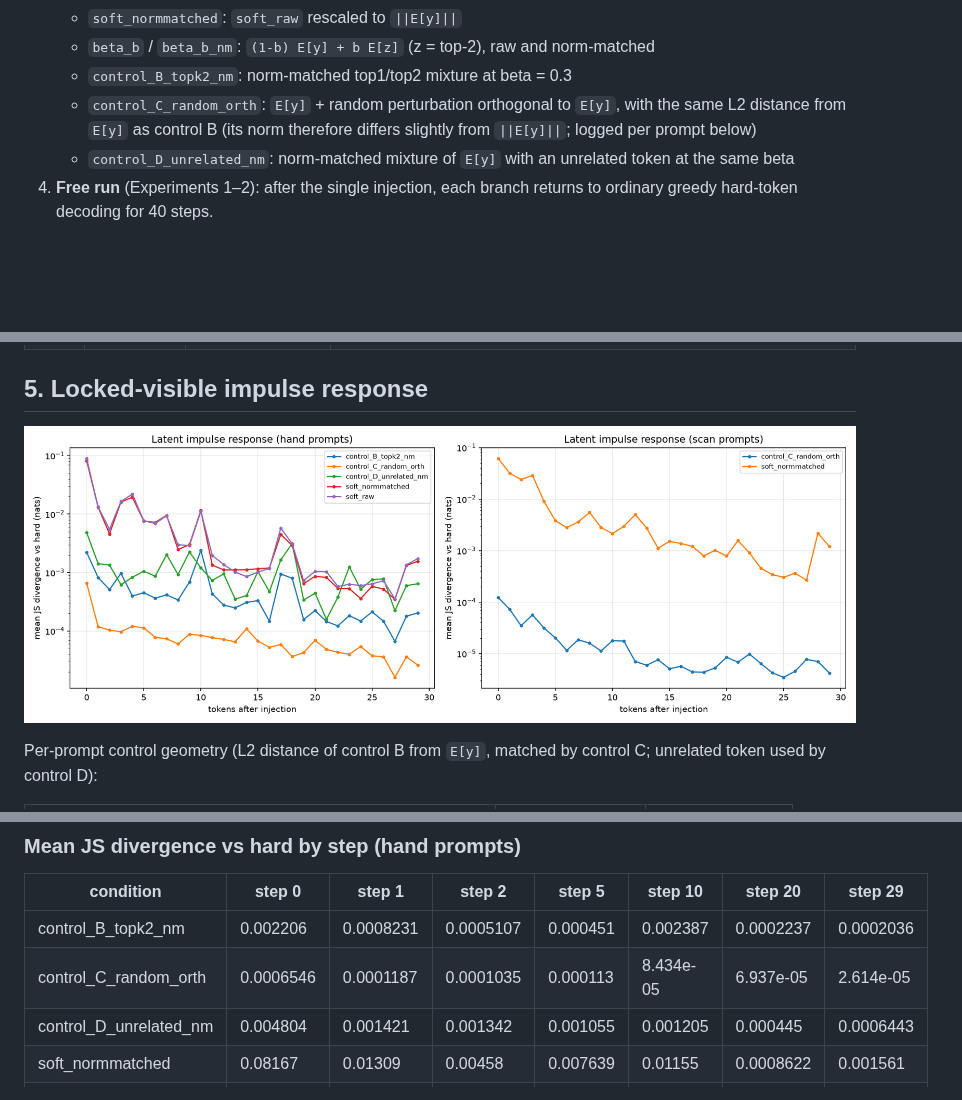
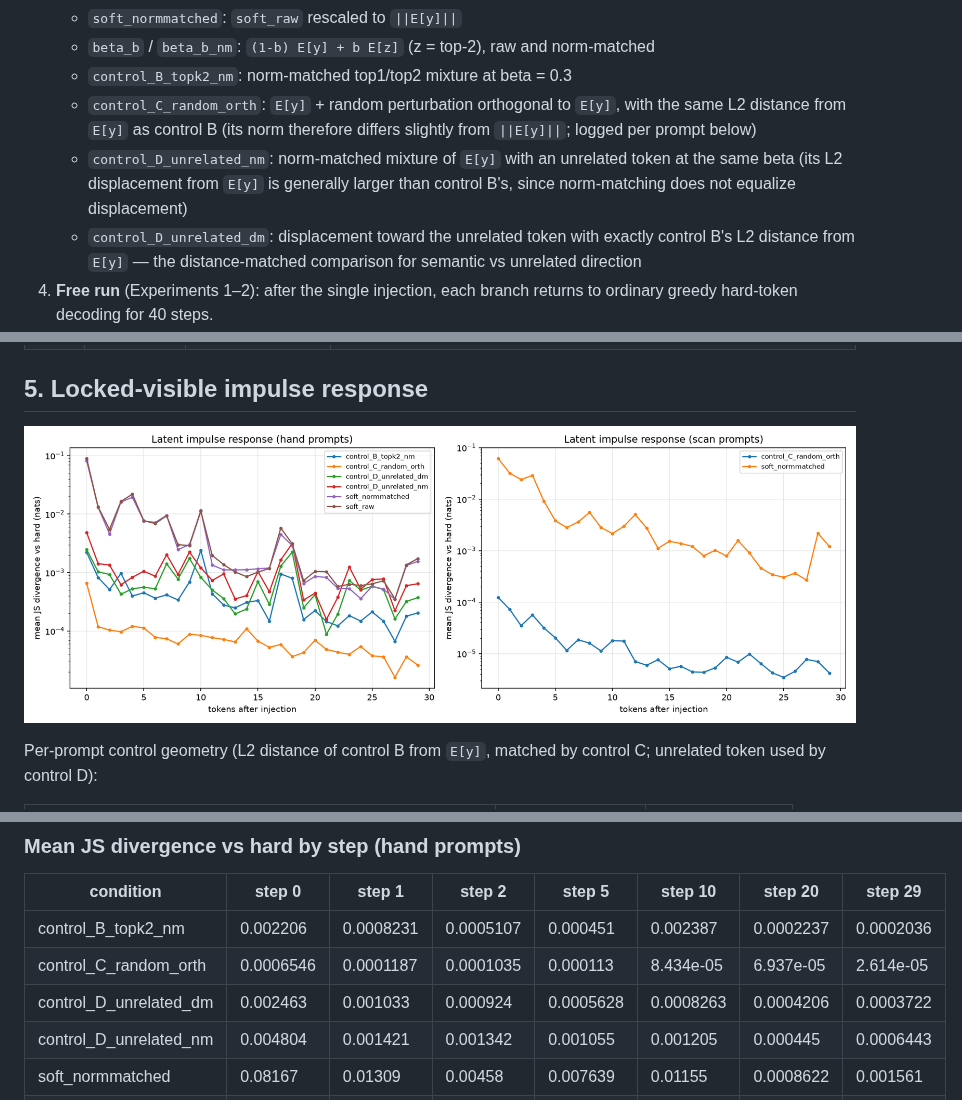
Before and after one commit to jpmcintire/aspen-window, a Markdown page: outputs/report.md, 3 parts joined by grey strips. Rendered like a GitHub page; pictures changed too: outputs/latent_impulse_response.png; blank space fills up the shorter version.

Commit message:
Regenerate locked-visible results with distance-matched control D
At exactly matched L2 displacement, the unrelated-token direction
(control D dm, step-0 JS 2.5e-3) perturbs about as much as the top-2
semantic direction (control B, 2.2e-3); both sit ~3-4x above the
random orthogonal control (6.6e-4). Scan rows unchanged (their
conditions do not include control D).

Co-Authored-By: Claude Opus 5 <noreply@anthropic.com>
Claude-Session: https://claude.ai/code/session_01GBmBztkvcukpPHazV5MS6t

```diff
--- a/outputs/report.md
+++ b/outputs/report.md
@@ -34,7 +34,8 @@ For each prompt:
    - `beta_b` / `beta_b_nm`: `(1-b) E[y] + b E[z]` (z = top-2), raw and norm-matched
    - `control_B_topk2_nm`: norm-matched top1/top2 mixture at beta = 0.3
    - `control_C_random_orth`: `E[y]` + random perturbation orthogonal to `E[y]`, with the same L2 distance from `E[y]` as control B (its norm therefore differs slightly from `||E[y]||`; logged per prompt below)
-   - `control_D_unrelated_nm`: norm-matched mixture of `E[y]` with an unrelated token at the same beta
+   - `control_D_unrelated_nm`: norm-matched mixture of `E[y]` with an unrelated token at the same beta (its L2 displacement from `E[y]` is generally larger than control B's, since norm-matching does not equalize displacement)
+   - `control_D_unrelated_dm`: displacement toward the unrelated token with exactly control B's L2 distance from `E[y]` — the distance-matched comparison for semantic vs unrelated direction
 4. **Free run** (Experiments 1–2): after the single injection, each branch returns to ordinary greedy hard-token decoding for 40 steps.
 5. **Locked-visible run** (Experiments 3–4): after injection, the hard branch's argmax token is fed identically to all branches for 30 steps, so visible text never diverges; per-step JS/KL/top-10-overlap between each branch's next-token distribution and the hard branch's are recorded.
 
@@ -845,6 +846,7 @@ Per-prompt control geometry (L2 distance of control B from `E[y]`, matched by co
 |---|---|---|---|---|---|---|---|
 | control_B_topk2_nm | 0.002206 | 0.0008231 | 0.0005107 | 0.000451 | 0.002387 | 0.0002237 | 0.0002036 |
 | control_C_random_orth | 0.0006546 | 0.0001187 | 0.0001035 | 0.000113 | 8.434e-05 | 6.937e-05 | 2.614e-05 |
+| control_D_unrelated_dm | 0.002463 | 0.001033 | 0.000924 | 0.0005628 | 0.0008263 | 0.0004206 | 0.0003722 |
 | control_D_unrelated_nm | 0.004804 | 0.001421 | 0.001342 | 0.001055 | 0.001205 | 0.000445 | 0.0006443 |
 | soft_normmatched | 0.08167 | 0.01309 | 0.00458 | 0.007639 | 0.01155 | 0.0008622 | 0.001561 |
 | soft_raw | 0.08928 | 0.01325 | 0.005492 | 0.00774 | 0.0112 | 0.001047 | 0.001737 |
```
Also changed, not shown: 1 other file.
